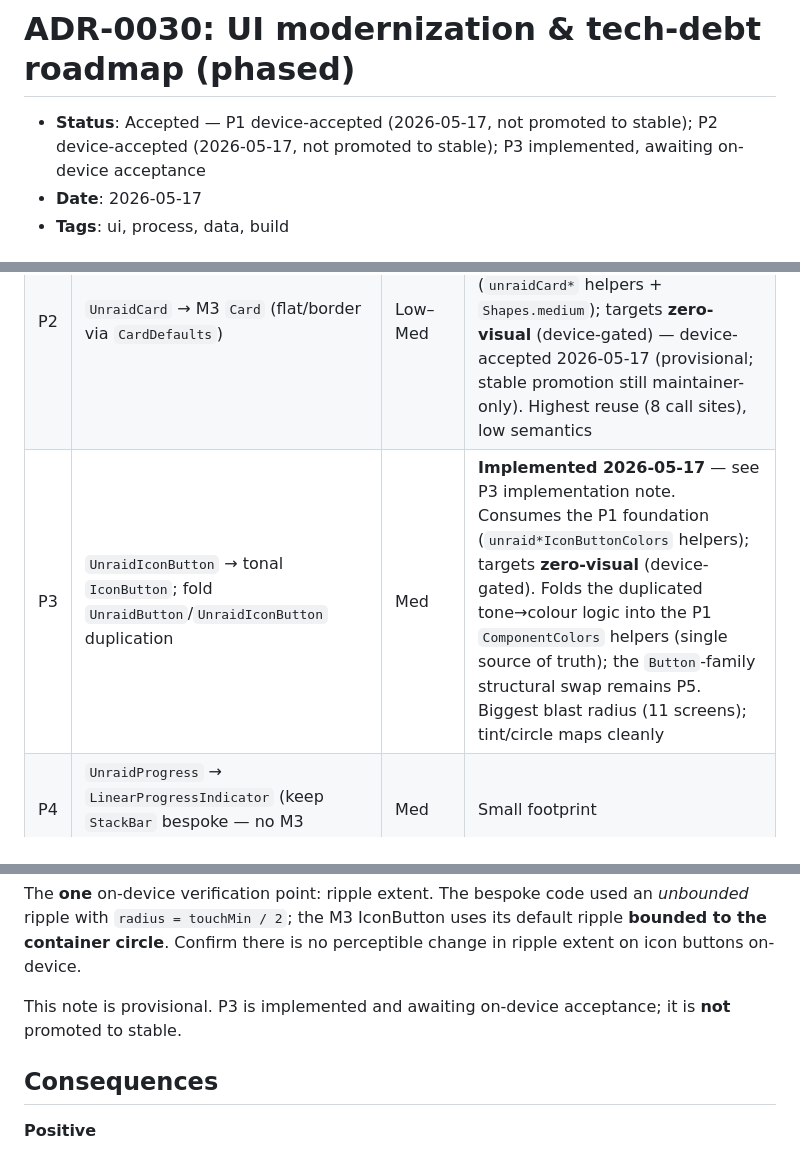
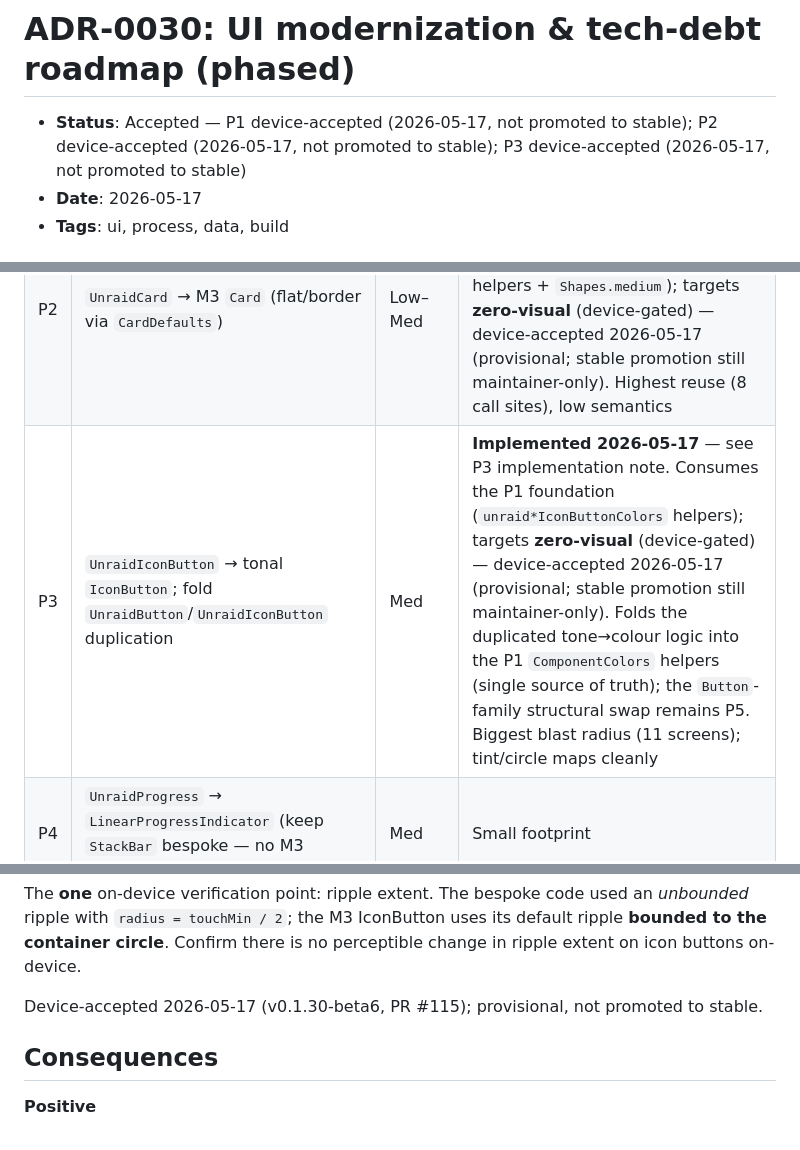
Before and after one commit to nofuturekid/nova, a Markdown page: docs/adr/0030-ui-modernization-and-tech-debt-roadmap.md, 3 parts joined by grey strips. Rendered like a GitHub page.

Commit message:
docs(adr-0030): record P3 on-device acceptance (v0.1.30-beta6) (#116)
Co-authored-by: Claude Opus 4.7 <noreply@anthropic.com>

```diff
--- a/docs/adr/0030-ui-modernization-and-tech-debt-roadmap.md
+++ b/docs/adr/0030-ui-modernization-and-tech-debt-roadmap.md
@@ -1,6 +1,6 @@
 # ADR-0030: UI modernization & tech-debt roadmap (phased)
 
-- **Status**: Accepted — P1 device-accepted (2026-05-17, not promoted to stable); P2 device-accepted (2026-05-17, not promoted to stable); P3 implemented, awaiting on-device acceptance
+- **Status**: Accepted — P1 device-accepted (2026-05-17, not promoted to stable); P2 device-accepted (2026-05-17, not promoted to stable); P3 device-accepted (2026-05-17, not promoted to stable)
 - **Date**: 2026-05-17
 - **Tags**: ui, process, data, build
 
@@ -66,7 +66,7 @@ big-bang rewrite. Principles:
 |---|---|---|---|
 | P1 | Theme plumbing: custom M3 `Shapes` (map `rad`/`radField`/`radDialog`) + per-component `*Defaults.colors()` derived from `UnraidColors`; **harmonise** the scattered alphas to one value per semantic role | **Low** | Unblocks every later swap. Originally scoped "None / no gate" — see P1 implementation note: harmonising drift moves pixels, so P1 is now device-gated — device-accepted 2026-05-17 (provisional; stable promotion still maintainer-only) |
 | P2 | `UnraidCard` → M3 `Card` (flat/border via `CardDefaults`) | Low–Med | **Implemented 2026-05-17** — see P2 implementation note. Consumes the P1 foundation (`unraidCard*` helpers + `Shapes.medium`); targets **zero-visual** (device-gated) — device-accepted 2026-05-17 (provisional; stable promotion still maintainer-only). Highest reuse (8 call sites), low semantics |
-| P3 | `UnraidIconButton` → tonal `IconButton`; fold `UnraidButton`/`UnraidIconButton` duplication | Med | **Implemented 2026-05-17** — see P3 implementation note. Consumes the P1 foundation (`unraid*IconButtonColors` helpers); targets **zero-visual** (device-gated). Folds the duplicated tone→colour logic into the P1 `ComponentColors` helpers (single source of truth); the `Button`-family structural swap remains P5. Biggest blast radius (11 screens); tint/circle maps cleanly |
+| P3 | `UnraidIconButton` → tonal `IconButton`; fold `UnraidButton`/`UnraidIconButton` duplication | Med | **Implemented 2026-05-17** — see P3 implementation note. Consumes the P1 foundation (`unraid*IconButtonColors` helpers); targets **zero-visual** (device-gated) — device-accepted 2026-05-17 (provisional; stable promotion still maintainer-only). Folds the duplicated tone→colour logic into the P1 `ComponentColors` helpers (single source of truth); the `Button`-family structural swap remains P5. Biggest blast radius (11 screens); tint/circle maps cleanly |
 | P4 | `UnraidProgress` → `LinearProgressIndicator` (keep `StackBar` bespoke — no M3 equivalent) | Med | Small footprint |
 | P5 | `UnraidButton` → `Button` family | High | Pill shape + tonal/disabled/luminance treatment diverges — device-accept |
 | P6 | `Pill` → `Badge`/chip (or retain) | Med | M3 chips force larger min-height/touch — device-accept |
@@ -197,8 +197,8 @@ IconButton uses its default ripple **bounded to the container circle**.
 Confirm there is no perceptible change in ripple extent on icon buttons
 on-device.
 
-This note is provisional. P3 is implemented and awaiting on-device
-acceptance; it is **not** promoted to stable.
+Device-accepted 2026-05-17 (v0.1.30-beta6, PR #115); provisional, not
+promoted to stable.
 
 ## Consequences
 
```
